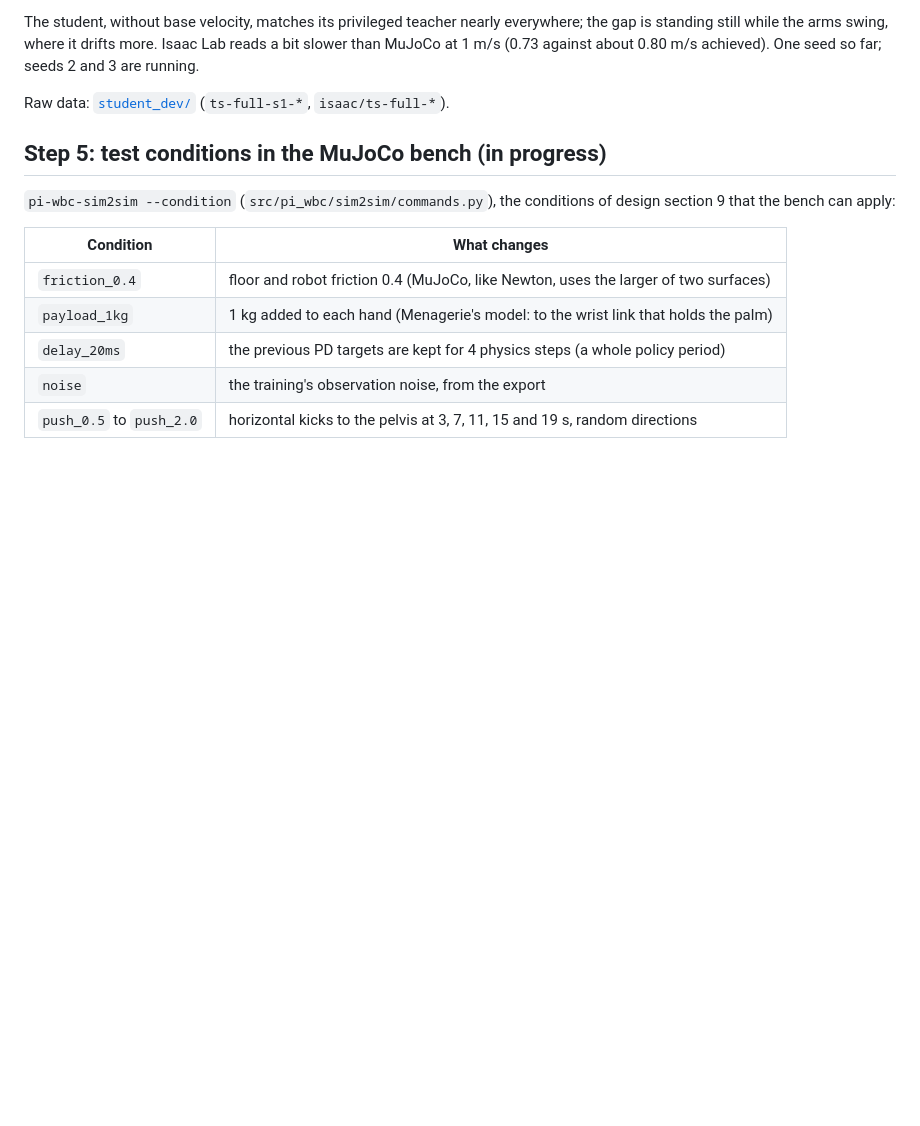
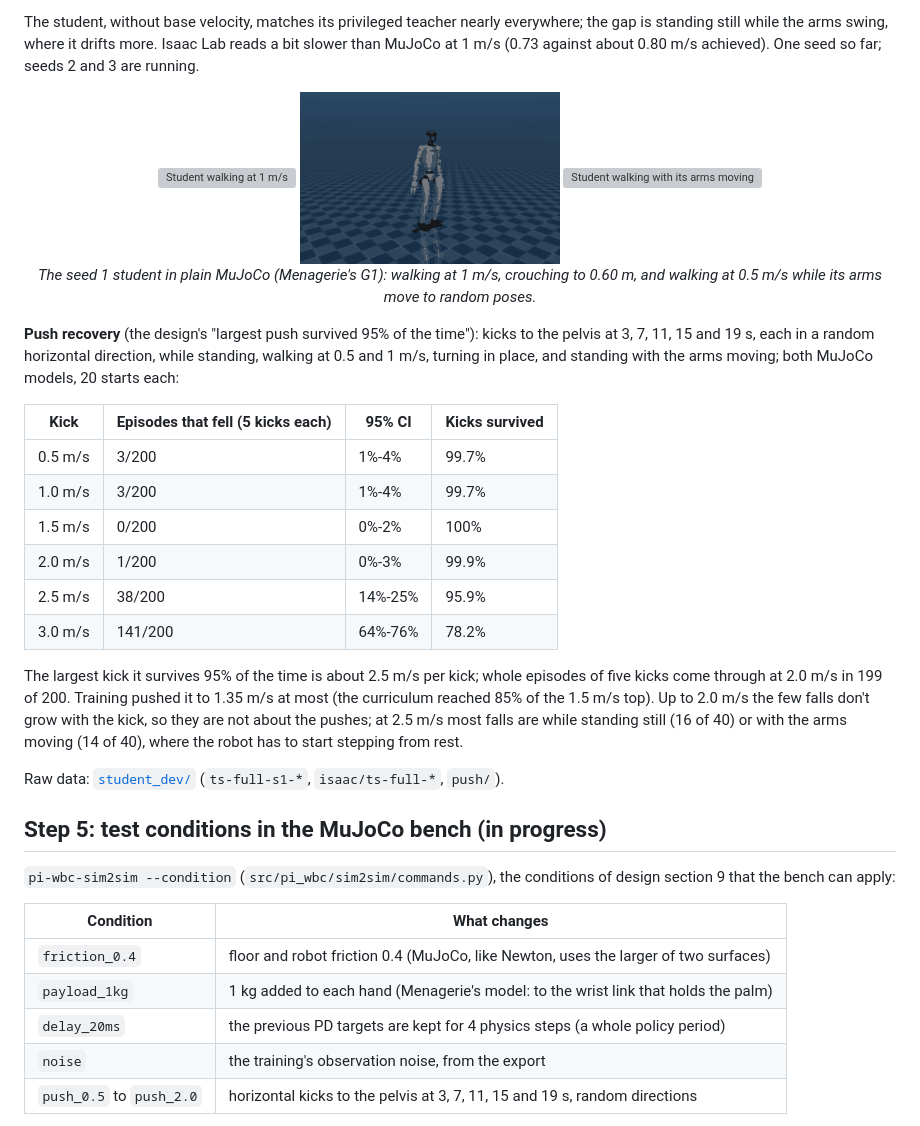
Before and after one commit to ApurvK032/pi-wbc, a Markdown page: results/stage1/README.md, the part around the change. Drawn GitHub-style; pictures changed too: results/stage1/student_s1_crouch_0.6.gif (added); blank space fills up the shorter version; grey boxes are pictures that could not be loaded.

Commit message:
Add the push-recovery test and GIFs of the first full-length student

```diff
--- a/results/stage1/README.md
+++ b/results/stage1/README.md
@@ -413,7 +413,34 @@ is standing still while the arms swing, where it drifts more. Isaac Lab reads a
 MuJoCo at 1 m/s (0.73 against about 0.80 m/s achieved). One seed so far; seeds 2 and 3 are
 running.
 
-Raw data: [`student_dev/`](student_dev/) (`ts-full-s1-*`, `isaac/ts-full-*`).
+<p align="center">
+  <img src="student_s1_walk_1.0.gif" alt="Student walking at 1 m/s" width="260">
+  <img src="student_s1_crouch_0.6.gif" alt="Student crouching to 0.60 m" width="260">
+  <img src="student_s1_arms_walk.gif" alt="Student walking with its arms moving" width="260"><br>
+  <em>The seed 1 student in plain MuJoCo (Menagerie's G1): walking at 1 m/s, crouching to
+  0.60 m, and walking at 0.5 m/s while its arms move to random poses.</em>
+</p>
+
+**Push recovery** (the design's "largest push survived 95% of the time"): kicks to the pelvis at
+3, 7, 11, 15 and 19 s, each in a random horizontal direction, while standing, walking at 0.5 and
+1 m/s, turning in place, and standing with the arms moving; both MuJoCo models, 20 starts each:
+
+| Kick | Episodes that fell (5 kicks each) | 95% CI | Kicks survived |
+|---|---|---|---|
+| 0.5 m/s | 3/200 | 1%-4% | 99.7% |
+| 1.0 m/s | 3/200 | 1%-4% | 99.7% |
+| 1.5 m/s | 0/200 | 0%-2% | 100% |
+| 2.0 m/s | 1/200 | 0%-3% | 99.9% |
+| 2.5 m/s | 38/200 | 14%-25% | 95.9% |
+| 3.0 m/s | 141/200 | 64%-76% | 78.2% |
+
+The largest kick it survives 95% of the time is about 2.5 m/s per kick; whole episodes of five
+kicks come through at 2.0 m/s in 199 of 200. Training pushed it to 1.35 m/s at most (the
+curriculum reached 85% of the 1.5 m/s top). Up to 2.0 m/s the few falls don't grow with the
+kick, so they are not about the pushes; at 2.5 m/s most falls are while standing still (16 of
+40) or with the arms moving (14 of 40), where the robot has to start stepping from rest.
+
+Raw data: [`student_dev/`](student_dev/) (`ts-full-s1-*`, `isaac/ts-full-*`, `push/`).
 
 ## Step 5: test conditions in the MuJoCo bench (in progress)
 
```
Also changed, not shown: 9 other files.
